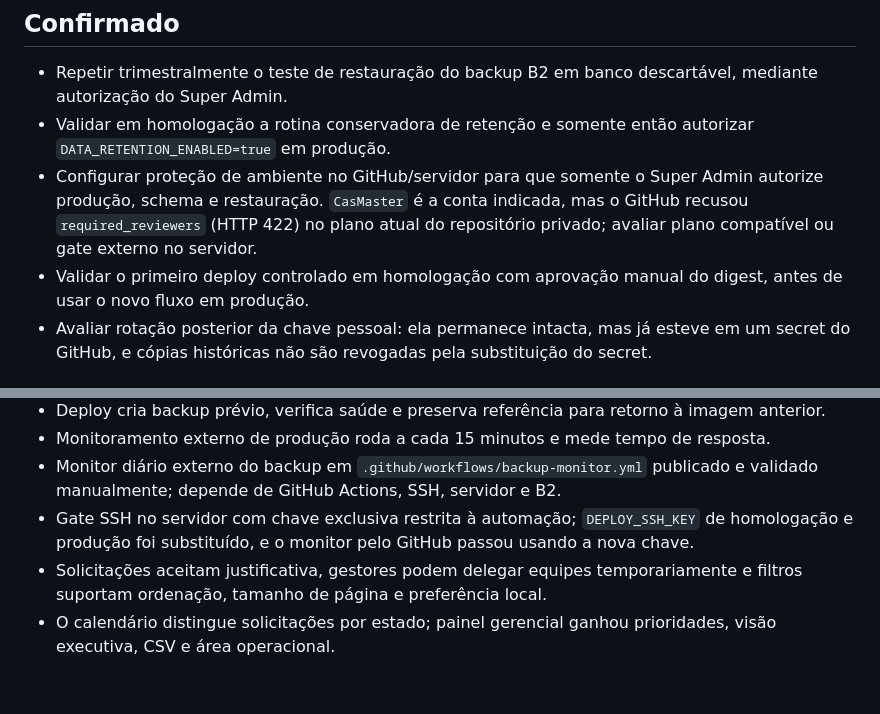
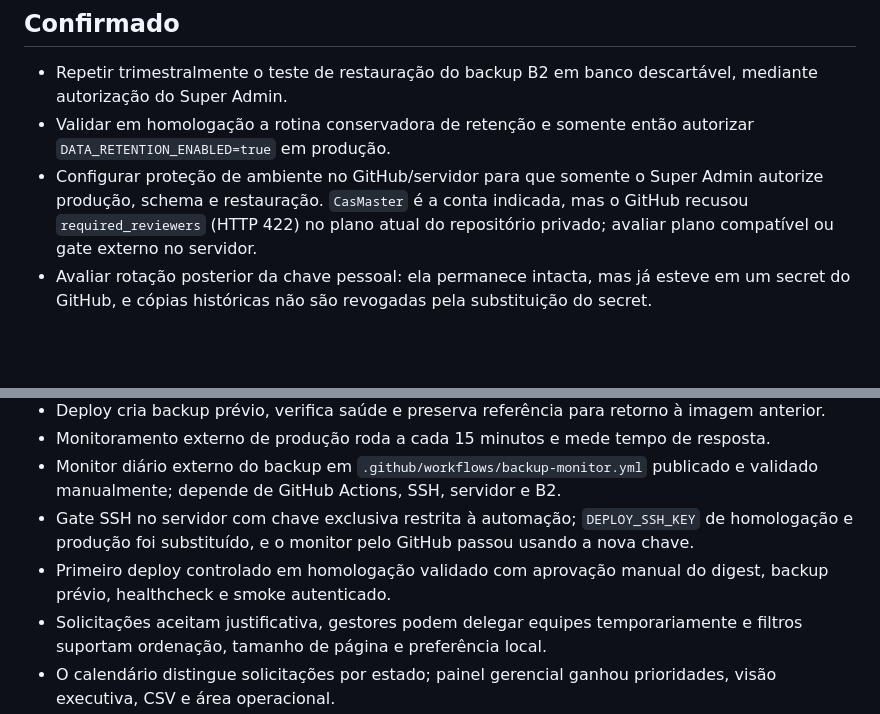
Before and after one commit to CasMaster/Jornada-Flow, a Markdown page: .ai/TODO.md, 2 parts joined by grey strips. Drawn GitHub-style; blank space fills up the shorter version.

```diff
--- a/.ai/TODO.md
+++ b/.ai/TODO.md
@@ -5,7 +5,6 @@
 - Repetir trimestralmente o teste de restauração do backup B2 em banco descartável, mediante autorização do Super Admin.
 - Validar em homologação a rotina conservadora de retenção e somente então autorizar `DATA_RETENTION_ENABLED=true` em produção.
 - Configurar proteção de ambiente no GitHub/servidor para que somente o Super Admin autorize produção, schema e restauração. `CasMaster` é a conta indicada, mas o GitHub recusou `required_reviewers` (HTTP 422) no plano atual do repositório privado; avaliar plano compatível ou gate externo no servidor.
-- Validar o primeiro deploy controlado em homologação com aprovação manual do digest, antes de usar o novo fluxo em produção.
 - Avaliar rotação posterior da chave pessoal: ela permanece intacta, mas já esteve em um secret do GitHub, e cópias históricas não são revogadas pela substituição do secret.
 
 ## Corrigido
@@ -21,6 +20,7 @@
 - Monitoramento externo de produção roda a cada 15 minutos e mede tempo de resposta.
 - Monitor diário externo do backup em `.github/workflows/backup-monitor.yml` publicado e validado manualmente; depende de GitHub Actions, SSH, servidor e B2.
 - Gate SSH no servidor com chave exclusiva restrita à automação; `DEPLOY_SSH_KEY` de homologação e produção foi substituído, e o monitor pelo GitHub passou usando a nova chave.
+- Primeiro deploy controlado em homologação validado com aprovação manual do digest, backup prévio, healthcheck e smoke autenticado.
 - Solicitações aceitam justificativa, gestores podem delegar equipes temporariamente e filtros suportam ordenação, tamanho de página e preferência local.
 - O calendário distingue solicitações por estado; painel gerencial ganhou prioridades, visão executiva, CSV e área operacional.
 - Retenção de dois anos possui simulação, trava explícita e agendamento; backup suporta destinos externos via `rclone`.
```
Also changed, not shown: .ai/DECISIONS.md (+1 -1 lines), .ai/HANDOFF.md (+3 -2 lines).
